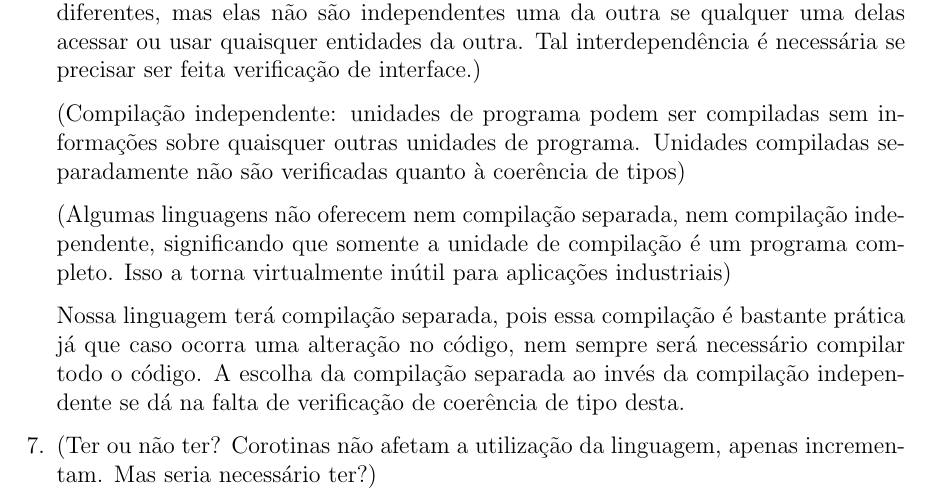
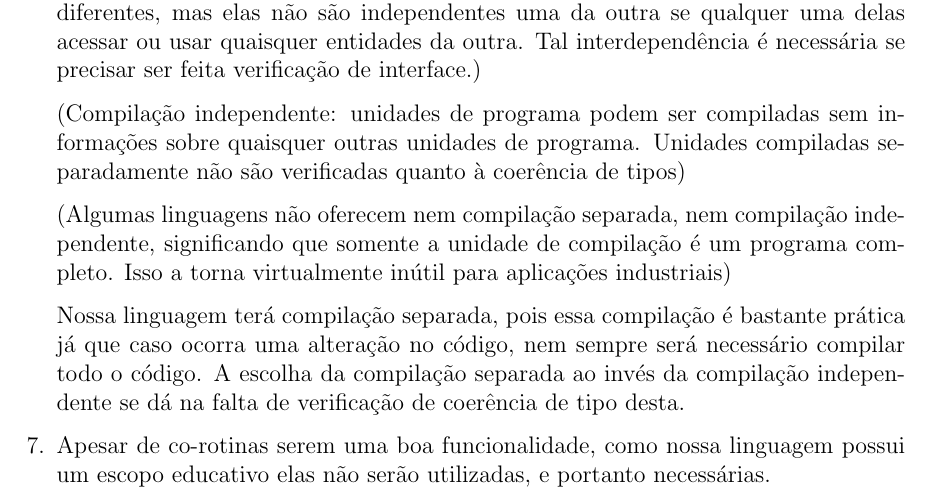
Before and after one commit to CFelipe/Lingmas, a LaTeX document (subprob_07.tex): part of page 2 of 2, cut so that both start at the same text. Compiled offline with pdfLaTeX.

Commit message:
Resposta da questão 7

```diff
--- a/subprob_07.tex
+++ b/subprob_07.tex
@@ -219,7 +219,7 @@
         Nossa linguagem terá compilação separada, pois essa compilação é bastante prática já que caso ocorra uma alteração no código, nem sempre será necessário compilar todo o código. A escolha da compilação separada ao invés da compilação independente se dá na falta de verificação de coerência de tipo desta.
 
         \item
-		(Ter ou não ter? Corotinas não afetam a utilização da linguagem, apenas incrementam. Mas seria necessário ter?)
+		Apesar de co-rotinas serem uma boa funcionalidade, como nossa linguagem possui um escopo educativo elas não serão utilizadas, e portanto necessárias.
 
     \end{enumerate}
 \end{document}
```
Also changed, not shown: subprob_07.pdf.
